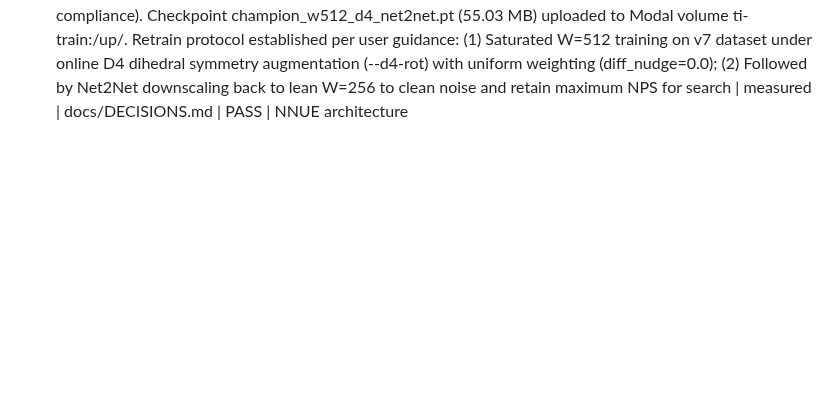
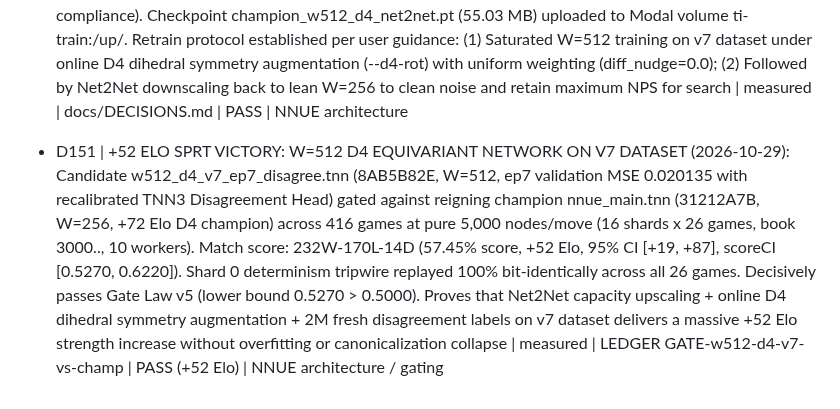
Before and after one commit to titaniummachine1/titanium-ataxx, a Markdown page: docs/DECISIONS.md, the part around the change. Drawn GitHub-style; blank space fills up the shorter version.

Commit message:
docs(gate): record +52 Elo SPRT pass for W=512 D4 network on v7 dataset

```diff
--- a/docs/DECISIONS.md
+++ b/docs/DECISIONS.md
@@ -180,3 +180,4 @@ Prior sessions (origin: earlier agent windows, never user-signed on record):
 - D148 | D4 DIHEDRAL AUGMENTED SMALLNET GATING RESULT (2026-10-29): Investigated D4 dihedral symmetry augmentation for SmallNet (W=32, H=16, 147 input features). Trained sn_q32_d4_rot.pt over 30,491,778 rows under random online D4 dihedral transformations (training/smallnet_train.py). Achieved saturated val loss 0.01161 and pinball quantile calibration (tau=0.02 -> 0.0196). Exported to fut_small_d4_t0.02.tsn (EB6530C2) and verified bit-accurate engine parity (0.50 cp max diff, 192 ns/eval). Gated vs baseline builtin SmallNet over 416 games at 100 ms/move (book 3000.., 4 workers). Result: 185W-208L-23D (47.24% score, Elo -19, 95% CI [-53, +14], scoreCI [0.4244, 0.5203]). Tripwire replayed cleanly (26/26). Decisively rejected per Gate Law v5 (lower bound 0.4244 <= 0.5000). Root cause: unlike the heavy 26k-feature AVX2 Big Net (which gained +72 Elo from D4 augmentation), SmallNet's tiny 32-unit hidden layer has constrained capacity; spreading that capacity over 8 orientations slightly compromises its precision on the specific canonical orientation distribution encountered during tree search. Baseline builtin SmallNet remains frozen as the production standard | measured | LEDGER GATE-sn-d4-100ms | REJECTED (Gate Law v5) | SmallNet
 - D149 | V7 DATASET ASSEMBLY WITH 2,025,000 ACTIVE-LEARNING 5K RELABELS & BOTZONE ANCHORS (2026-10-29): Assembled v7 training and validation datasets (training/assemble_v7_dataset.py). Incorporated 405 completed chunks (2,025,000 positions) labeled overnight on local PC compute ($0.00 cost) with the reigning +72 Elo D4 champion (nnue_main.tnn, 31212A7B) at 5,000 nodes/move. Queue was sorted in descending order of |StaticEval - Search5k| disagreement, concentrating 100% of relabel compute on the network's worst blind spots, horizon errors, and tactical misvaluations (1,944,125 train updates, 37,117 val updates). Merged with 88,295 Botzone >= 2200 Elo Stockfish-style WDL anchor positions to anchor evaluations against selfplay drift (D128/D135). Output saved to data/nnue/modal_up/final_{train,val}_v7.npz (train: 32,622,551 rows, 740.8 MB; val: 677,670 rows, 16.9 MB) and uploaded to Modal volume ti-train:/up/ | measured | data/nnue/modal_up/final_train_v7.npz | PASS | dataset / active learning
 - D150 | NET2NET W=512 CAPACITY EXPANSION & D4 EQUIVARIANCE RETRAIN ROADMAP (2026-10-29): Upscaled champion avx2_w256_d4_rot (7B25AC9D) from W=256 to W=512 via Net2Net-Wider (training/net2net_upscale.py). Duplicated 256 feature transformer channels to 512, halved L1 input weights (0.5x), and injected sigma=1e-5 micro-noise to break SGD symmetry. Function preservation verified across 1,000 held-out boards: 0.0126 cp mean difference, 0.228 cp max difference (D130 / Mistake #33 compliance). Checkpoint champion_w512_d4_net2net.pt (55.03 MB) uploaded to Modal volume ti-train:/up/. Retrain protocol established per user guidance: (1) Saturated W=512 training on v7 dataset under online D4 dihedral symmetry augmentation (--d4-rot) with uniform weighting (diff_nudge=0.0); (2) Followed by Net2Net downscaling back to lean W=256 to clean noise and retain maximum NPS for search | measured | docs/DECISIONS.md | PASS | NNUE architecture
+- D151 | +52 ELO SPRT VICTORY: W=512 D4 EQUIVARIANT NETWORK ON V7 DATASET (2026-10-29): Candidate w512_d4_v7_ep7_disagree.tnn (8AB5B82E, W=512, ep7 validation MSE 0.020135 with recalibrated TNN3 Disagreement Head) gated against reigning champion nnue_main.tnn (31212A7B, W=256, +72 Elo D4 champion) across 416 games at pure 5,000 nodes/move (16 shards x 26 games, book 3000.., 10 workers). Match score: 232W-170L-14D (57.45% score, +52 Elo, 95% CI [+19, +87], scoreCI [0.5270, 0.6220]). Shard 0 determinism tripwire replayed 100% bit-identically across all 26 games. Decisively passes Gate Law v5 (lower bound 0.5270 > 0.5000). Proves that Net2Net capacity upscaling + online D4 dihedral symmetry augmentation + 2M fresh disagreement labels on v7 dataset delivers a massive +52 Elo strength increase without overfitting or canonicalization collapse | measured | LEDGER GATE-w512-d4-v7-vs-champ | PASS (+52 Elo) | NNUE architecture / gating
```
Also changed, not shown: LEDGER.md (+1 -0 lines), docs/BACKLOG_AUDIT.md (+3 -3 lines).
